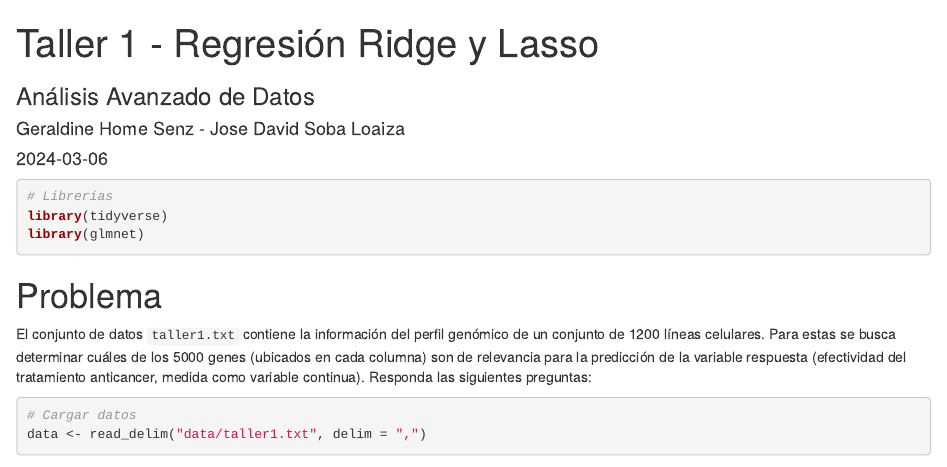
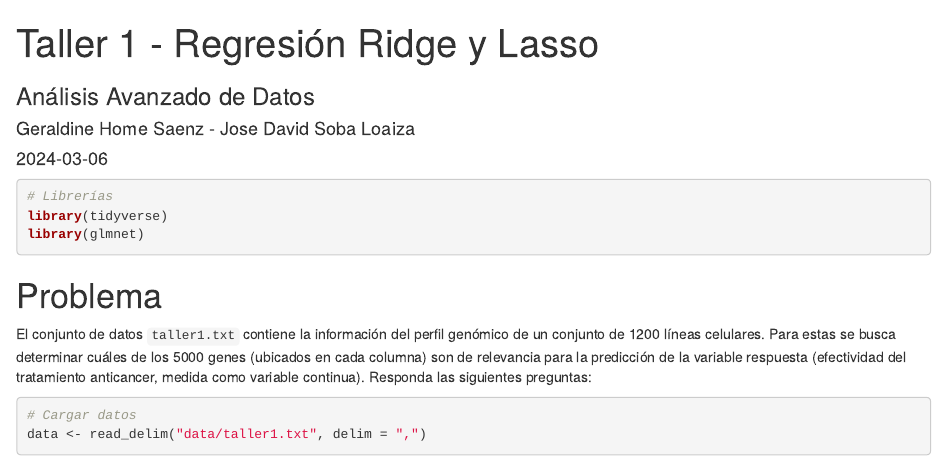
Before and after one commit to davidsoba/32310014, an R Markdown document (E01/taller.Rmd): the page in a window 1100 px wide, from its top. Rendered offline with R 4.5, knitr and Pandoc, with nearby package versions; drawn as R Markdown's standard HTML page in place of the format the file asks for; some code elsewhere in the file could not run offline.

Commit message:
Update taller.Rmd

```diff
--- a/E01/taller.Rmd
+++ b/E01/taller.Rmd
@@ -1,7 +1,7 @@
 ---
 title: "Taller 1 - Regresión Ridge y Lasso"
 subtitle: "Análisis Avanzado de Datos"
-author: "Geraldine Home Senz - Jose David Soba Loaiza"
+author: "Geraldine Home Saenz - Jose David Soba Loaiza"
 date: "2024-03-06"
 output: rmdformats::downcute
 bibliography: referencias.bib
```
